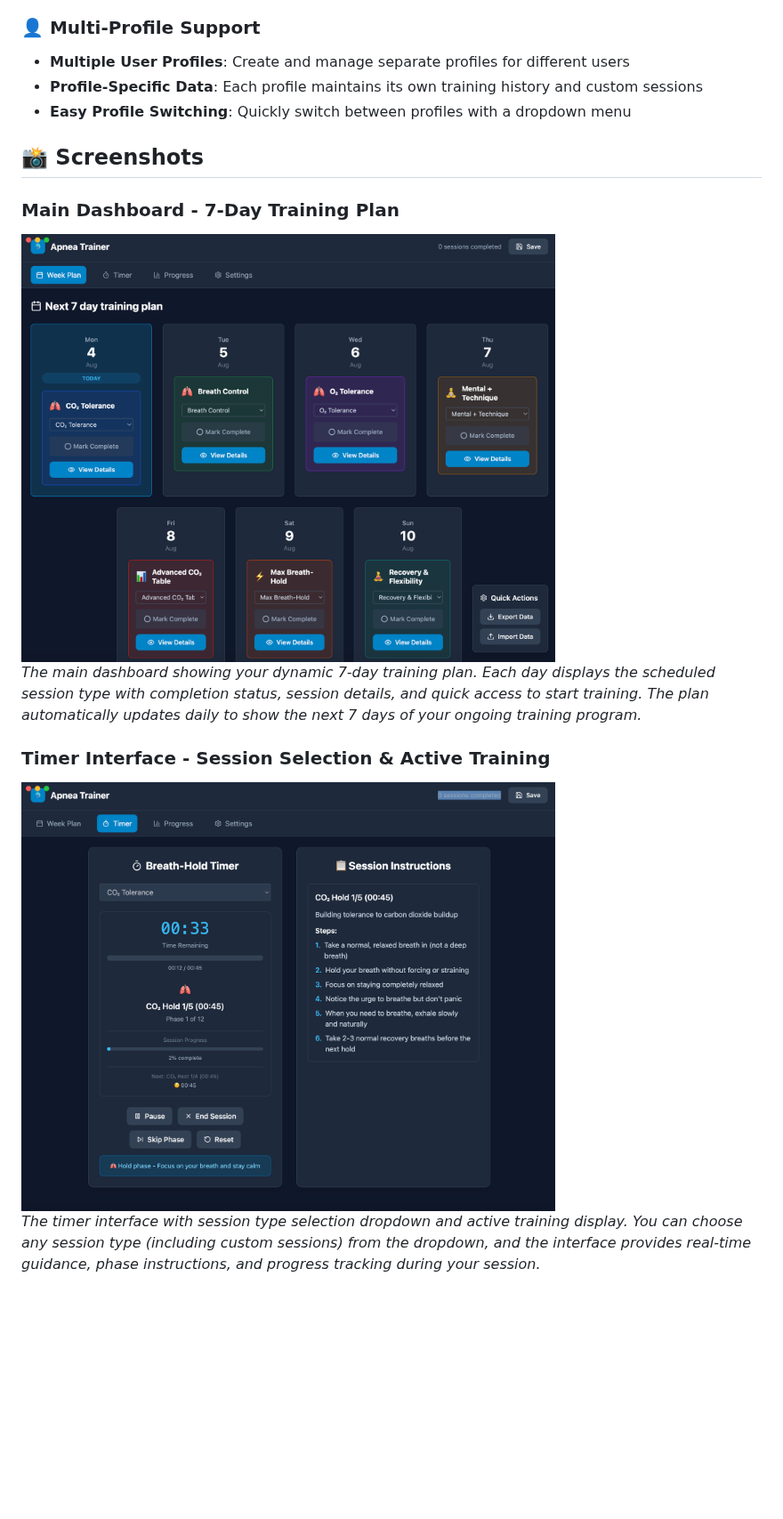
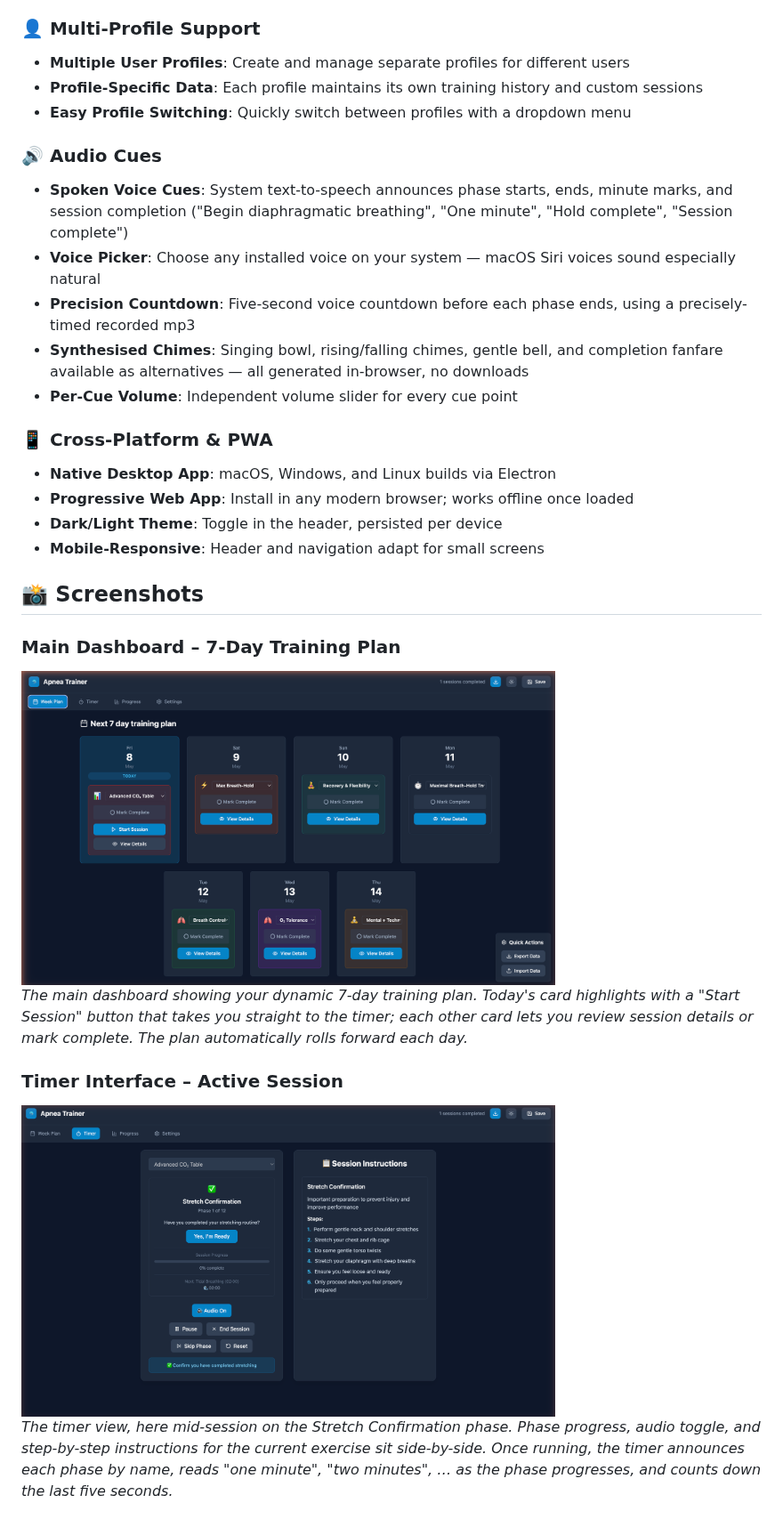
Before and after one commit to jonstraveladventures/apnea-trainer, a Markdown page: README.md, the part around one of its changes. Shown at 89% size. Rendered like a GitHub page; pictures changed too: at1.png, at2.png; blank space fills up the shorter version.

```diff
--- a/README.md
+++ b/README.md
@@ -64,15 +64,28 @@ A comprehensive desktop application for freediving and breath-hold training, bui
 - **Profile-Specific Data**: Each profile maintains its own training history and custom sessions
 - **Easy Profile Switching**: Quickly switch between profiles with a dropdown menu
 
+### 🔊 Audio Cues
+- **Spoken Voice Cues**: System text-to-speech announces phase starts, ends, minute marks, and session completion ("Begin diaphragmatic breathing", "One minute", "Hold complete", "Session complete")
+- **Voice Picker**: Choose any installed voice on your system — macOS Siri voices sound especially natural
+- **Precision Countdown**: Five-second voice countdown before each phase ends, using a precisely-timed recorded mp3
+- **Synthesised Chimes**: Singing bowl, rising/falling chimes, gentle bell, and completion fanfare available as alternatives — all generated in-browser, no downloads
+- **Per-Cue Volume**: Independent volume slider for every cue point
+
+### 📱 Cross-Platform & PWA
+- **Native Desktop App**: macOS, Windows, and Linux builds via Electron
+- **Progressive Web App**: Install in any modern browser; works offline once loaded
+- **Dark/Light Theme**: Toggle in the header, persisted per device
+- **Mobile-Responsive**: Header and navigation adapt for small screens
+
 ## 📸 Screenshots
 
-### Main Dashboard - 7-Day Training Plan
+### Main Dashboard – 7-Day Training Plan
 <img src="at1.png" alt="Main Dashboard" width="600" />
 
-*The main dashboard showing your dynamic 7-day training plan. Each day displays the scheduled session type with completion status, session details, and quick access to start training. The plan automatically updates daily to show the next 7 days of your ongoing training program.*
+*The main dashboard showing your dynamic 7-day training plan. Today's card highlights with a "Start Session" button that takes you straight to the timer; each other card lets you review session details or mark complete. The plan automatically rolls forward each day.*
 
-### Timer Interface - Session Selection & Active Training
+### Timer Interface – Active Session
 <img src="at2.png" alt="Timer Interface" width="600" />
 
-*The timer interface with session type selection dropdown and active training display. You can choose any session type (including custom sessions) from the dropdown, and the interface provides real-time guidance, phase instructions, and progress tracking during your session.*
+*The timer view, here mid-session on the Stretch Confirmation phase. Phase progress, audio toggle, and step-by-step instructions for the current exercise sit side-by-side. Once running, the timer announces each phase by name, reads "one minute", "two minutes", … as the phase progresses, and counts down the last five seconds.*
 
```
Also changed, not shown: other parts of README.md (+86 -53 lines), at3.png, at4.png, at5.png.
